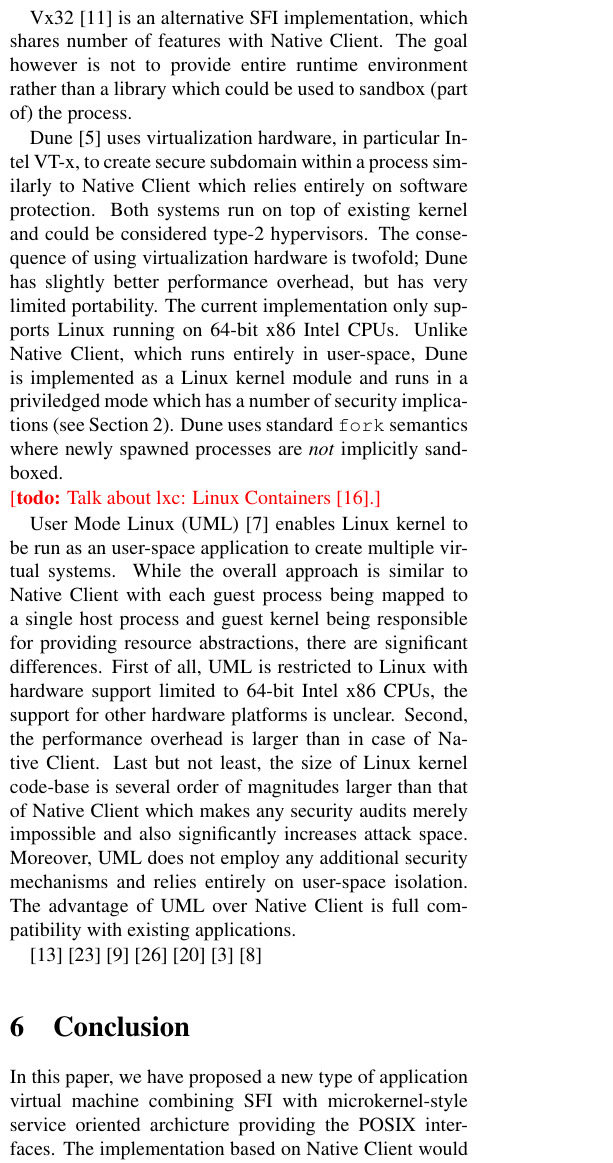
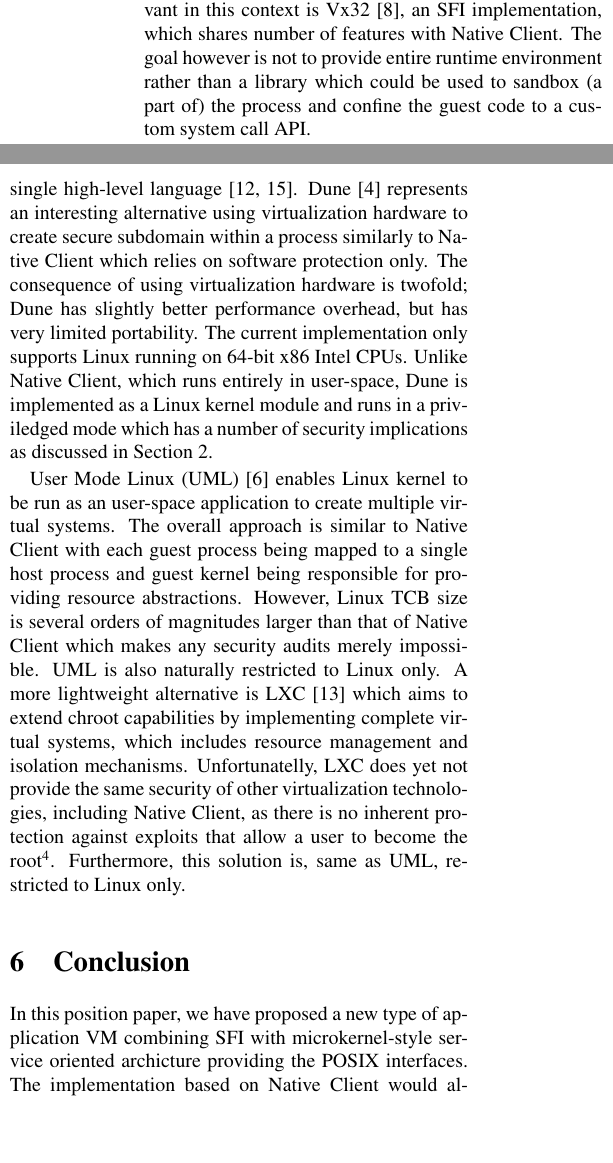
Before and after one commit to petrhosek/hotos13, a LaTeX paper (paper.tex, which reads conclusion.tex, related.tex): part of one column of page 5 of 7 before the commit and two parts of the columns of page 5 of 6 after it, the two joined at a grey line, cut so that both start at the same text, the shorter picture padded with empty space. Compiled offline with pdfLaTeX.

Commit message:
Reworked related work section

```diff
--- a/conclusion.tex
+++ b/conclusion.tex
@@ -1,8 +1,8 @@
 \section{Conclusion}
 \label{sec:conclusion}
 
-In this paper, we have proposed a new type of application virtual
-machine combining SFI with microkernel-style service oriented archicture
+In this position paper, we have proposed a new type of application VM
+combining SFI with microkernel-style service oriented archicture
 providing the POSIX interfaces. The implementation based on Native
 Client would allow executing native POSIX compliant code at near native
 speed while providing the same security and isolation guarantees as
--- a/related.tex
+++ b/related.tex
@@ -6,0 +8 @@ quality~\cite{small:coots97,mccamant:usenix-sec06,ford:usenix-atc08}.
+POSIX, rather its deterministic subset. In terms of the implementation,
@@ -6,0 +15,7 @@ quality~\cite{small:coots97,mccamant:usenix-sec06,ford:usenix-atc08}.
+similar set of features, thought none of them being of the production
+quality~\cite{small:coots97,mccamant:usenix-sec06}.  The most relevant
+in this context is Vx32~\cite{ford:usenix-atc08}, an SFI implementation,
+which shares number of features with Native Client. The goal however is
+not to provide entire runtime environment rather than a library which
+could be used to sandbox (a part of) the process and confine the guest
+code to a custom system call API.
@@ -17 +29,0 @@ number of significant differences. Rather than an extension of Native
-Client, ZeroVM is a fork reimplementing majority of the existing
@@ -22,47 +30,45 @@ solution, it does not provide a well defined embedding interface.
-Finally, ZeroVM does not aim to provide full POSIX, rather its
-deterministic subset.
-
-Vx32~\cite{ford:usenix-atc08} is an alternative SFI implementation,
-which shares number of features with Native Client. The goal however is
-not to provide entire runtime environment rather than a library which
-could be used to sandbox (part of) the process.
-
-Dune~\cite{belay:osdi12} uses virtualization hardware, in particular
-Intel VT-x, to create secure subdomain within a process similarly to
-Native Client which relies entirely on software protection. Both systems
-run on top of existing kernel and could be considered type-2
-hypervisors. The consequence of using virtualization hardware is
-twofold; Dune has slightly better performance overhead, but has very
-limited portability. The current implementation only supports Linux
-running on 64-bit x86 Intel CPUs. Unlike Native Client, which runs
-entirely in user-space, Dune is implemented as a Linux kernel module and
-runs in a priviledged mode which has a number of security implications
-(see Section~\ref{sec:motivation}). Dune uses standard \lstinline`fork`
-semantics where newly spawned processes are \emph{not} implicitly
-sandboxed.
-
-\todo{Talk about lxc: Linux Containers~\cite{lxc}.}
+language~\cite{lindholm:java99,richter:clr10}. Dune~\cite{belay:osdi12}
+represents an interesting alternative using virtualization hardware to
+create secure subdomain within a process similarly to Native Client
+which relies on software protection only. The consequence of using
+virtualization hardware is twofold; Dune has slightly better performance
+overhead, but has very limited portability.  The current implementation
+only supports Linux running on 64-bit x86 Intel CPUs. Unlike Native
+Client, which runs entirely in user-space, Dune is implemented as a
+Linux kernel module and runs in a priviledged mode which has a number of
+security implications as discussed in Section~\ref{sec:motivation}.
 
 User Mode Linux (UML)~\cite{dike:uml06} enables Linux kernel to be run as
-an user-space application to create multiple virtual systems. While the
+an user-space application to create multiple virtual systems. The
 overall approach is similar to Native Client with each guest process being
 mapped to a single host process and guest kernel being responsible for
-providing resource abstractions, there are significant differences.
-First of all, UML is restricted to Linux with hardware support limited
-to 64-bit Intel x86 CPUs, the support for other hardware platforms is
-unclear. Second, the performance overhead is larger than in case of
-Native Client. Last but not least, the size of Linux kernel code-base is
-several order of magnitudes larger than that of Native Client which
-makes any security audits merely impossible and also significantly
-increases attack space. Moreover, UML does not employ any additional
-security mechanisms and relies entirely on user-space isolation. The
-advantage of UML over Native Client is full compatibility with existing
-applications.
+providing resource abstractions. However, Linux TCB size is several
+orders of magnitudes larger than that of Native Client which makes any
+security audits merely impossible. UML is also naturally restricted to
+Linux only. A more lightweight alternative is LXC~\cite{lxc} which aims
+to extend chroot capabilities by implementing complete virtual systems,
+which includes resource management and isolation mechanisms.
+Unfortunatelly, LXC does yet not provide the same security of other
+virtualization technologies, including Native Client, as there is no
+inherent protection against exploits that allow a user to become the
+root\footnote{See \url{http://wiki.gentoo.org/wiki/LXC}}. Furthermore,
+this solution is, same as UML, restricted to Linux only.
 
-\cite{heiser:hotos11}
-\cite{tanenbaum:osdi08}
-\cite{engler:sosp95}
-\cite{yee:ieee-sp09}
-\cite{sehr:usenix-sec10}
-\cite{ansel:pldi11}
-\cite{donovan:pnacl10}
+%First of all, UML is restricted to Linux with hardware support limited
+%to 64-bit Intel x86 CPUs, the support for other hardware platforms is
+%unclear. Second, the performance overhead is larger than in case of
+%Native Client. Last but not least, the size of Linux kernel code-base is
+%several order of magnitudes larger than that of Native Client which
+%makes any security audits merely impossible and also significantly
+%increases attack space. Moreover, UML does not employ any additional
+%security mechanisms and relies entirely on user-space isolation. The
+%advantage of UML over Native Client is full compatibility with existing
+%applications.
+
+%\cite{heiser:hotos11}
+%\cite{tanenbaum:osdi08}
+%\cite{engler:sosp95}
+%\cite{yee:ieee-sp09}
+%\cite{sehr:usenix-sec10}
+%\cite{ansel:pldi11}
+%\cite{donovan:pnacl10}
```
Also changed, not shown: overview.tex (+6 -6 lines), prototype.tex (+18 -19 lines), conclusion.tex (6 more changed lines), related.tex (27 more changed lines).
